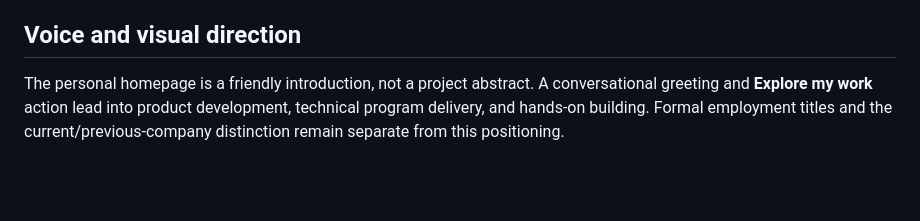
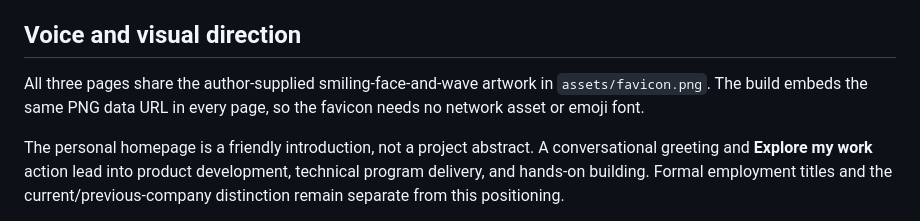
Before and after one commit to Hernanacostaa/practice-lab-studio, a Markdown page: README.md, the part around the change. Drawn GitHub-style; blank space fills up the shorter version.

Commit message:
Add supplied smiling-wave favicon to every page
Co-authored-by: Copilot App <223556219+Copilot@users.noreply.github.com>

```diff
--- a/README.md
+++ b/README.md
@@ -13,6 +13,8 @@ The homepage gives three kinds of work comparable prominence: Amazon's internal
 The primary lab story includes a no-interaction evidence summary and an expandable, clearly labelled prepared-output screenshot. Neither opens an approved demo session or bypasses review. Historical figures requiring scope or publication clearance are omitted from this content draft; proposed pilot targets remain confined to the optional secondary planning page.
 
 ## Voice and visual direction
+
+All three pages share the author-supplied smiling-face-and-wave artwork in `assets/favicon.png`. The build embeds the same PNG data URL in every page, so the favicon needs no network asset or emoji font.
 
 The personal homepage is a friendly introduction, not a project abstract. A conversational greeting and **Explore my work** action lead into product development, technical program delivery, and hands-on building. Formal employment titles and the current/previous-company distinction remain separate from this positioning.
 
```
Also changed, not shown: THIRD_PARTY_NOTICES.md (+4 -0 lines), assets/favicon.png (added), 6 other files.
